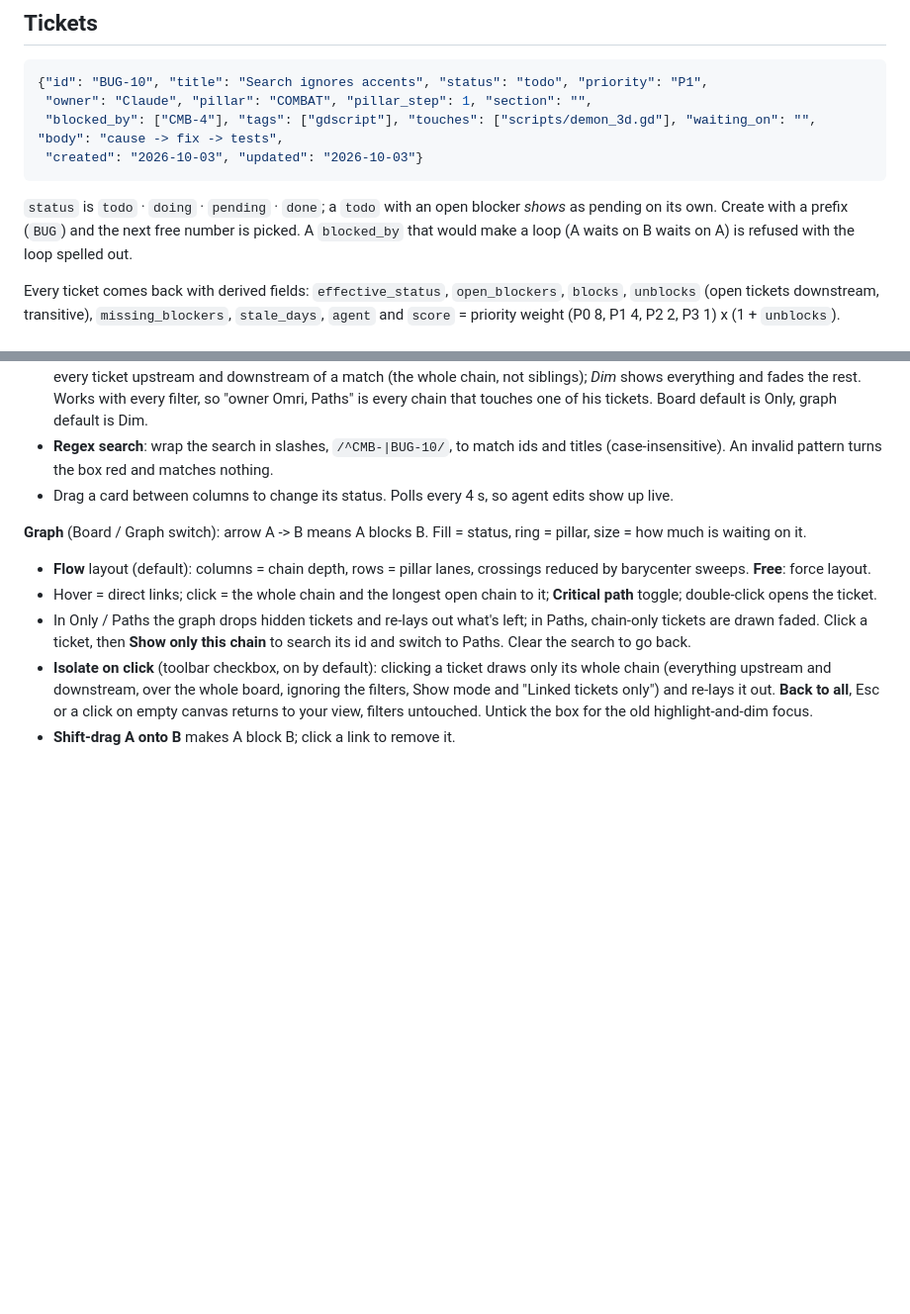
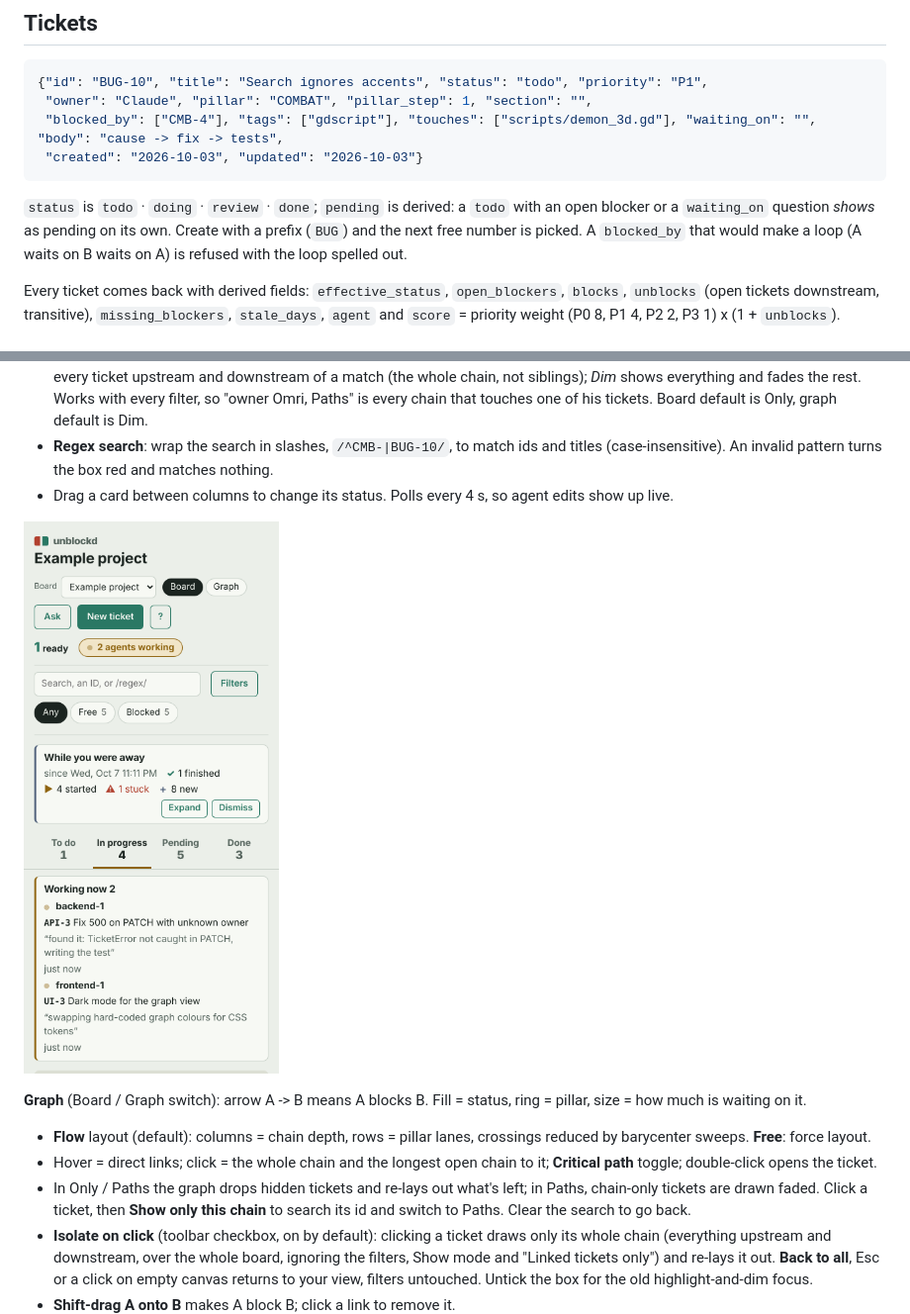
Before and after one commit to omri2003/unblockd, a Markdown page: docs/reference.md, 2 parts joined by grey strips. Shown at 99% size. GitHub-like rendering; blank space fills up the shorter version.

````diff
--- a/docs/reference.md
+++ b/docs/reference.md
@@ -167,8 +167,8 @@ Optional. Without it you get two owners (`Me`, `Claude`) and no pillars.
  "created": "2026-10-03", "updated": "2026-10-03"}
 ```
 
-`status` is `todo` · `doing` · `pending` · `done`; a `todo` with an open
-blocker *shows* as pending on its own. Create with a prefix (`BUG`) and the
+`status` is `todo` · `doing` · `review` · `done`; `pending` is derived: a `todo`
+with an open blocker or a `waiting_on` question *shows* as pending on its own. Create with a prefix (`BUG`) and the
 next free number is picked. A `blocked_by` that would make a loop (A waits on
 B waits on A) is refused with the loop spelled out.
 
@@ -186,6 +186,8 @@ Every ticket comes back with derived fields: `effective_status`,
 - **Show: Only / Paths / Dim** (next to the filters, remembered per view): *Only* shows just the tickets the filters match; *Paths* adds every ticket upstream and downstream of a match (the whole chain, not siblings); *Dim* shows everything and fades the rest. Works with every filter, so "owner Omri, Paths" is every chain that touches one of his tickets. Board default is Only, graph default is Dim.
 - **Regex search**: wrap the search in slashes, `/^CMB-|BUG-10/`, to match ids and titles (case-insensitive). An invalid pattern turns the box red and matches nothing.
 - Drag a card between columns to change its status. Polls every 4 s, so agent edits show up live.
+
+![The board at phone width: one column at a time behind tabs](screenshots/mobile.png)
 
 **Graph** (Board / Graph switch): arrow A -> B means A blocks B. Fill =
 status, ring = pillar, size = how much is waiting on it.
````
Also changed, not shown: README.md (+6 -5 lines).
